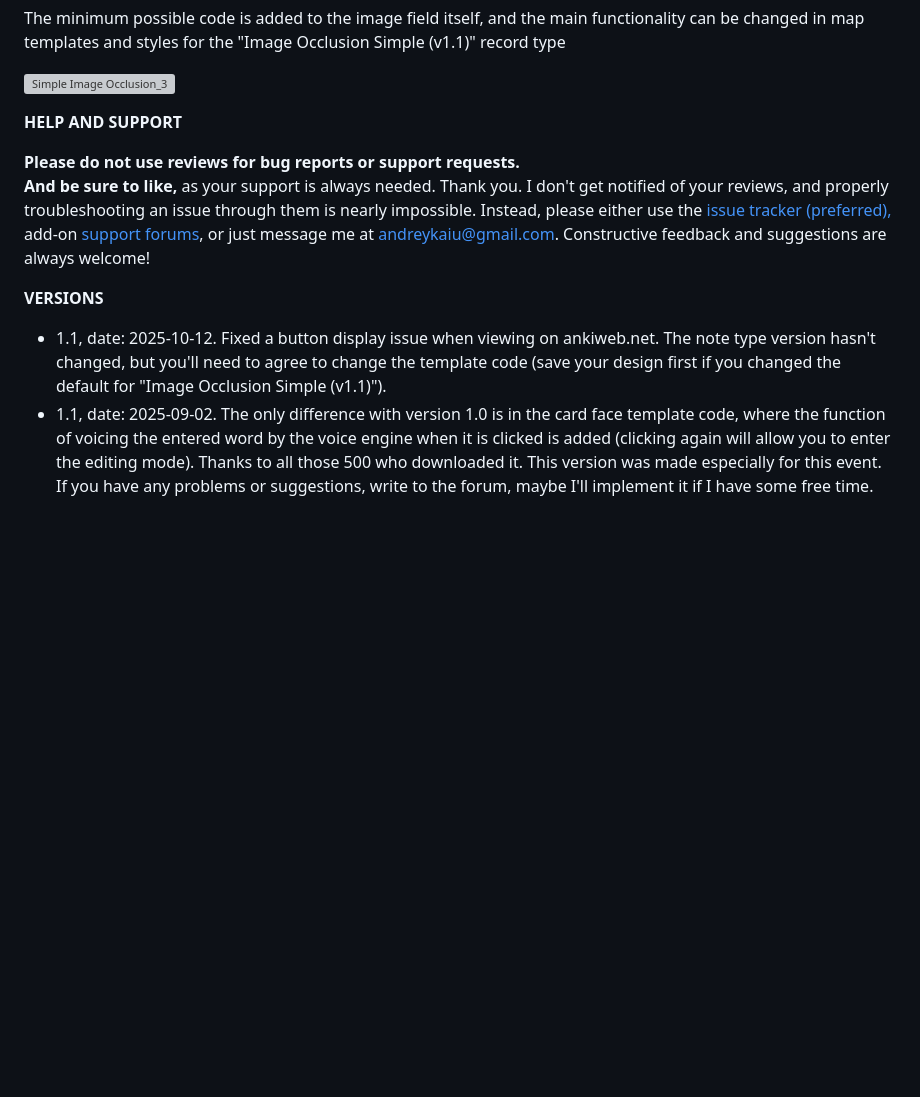
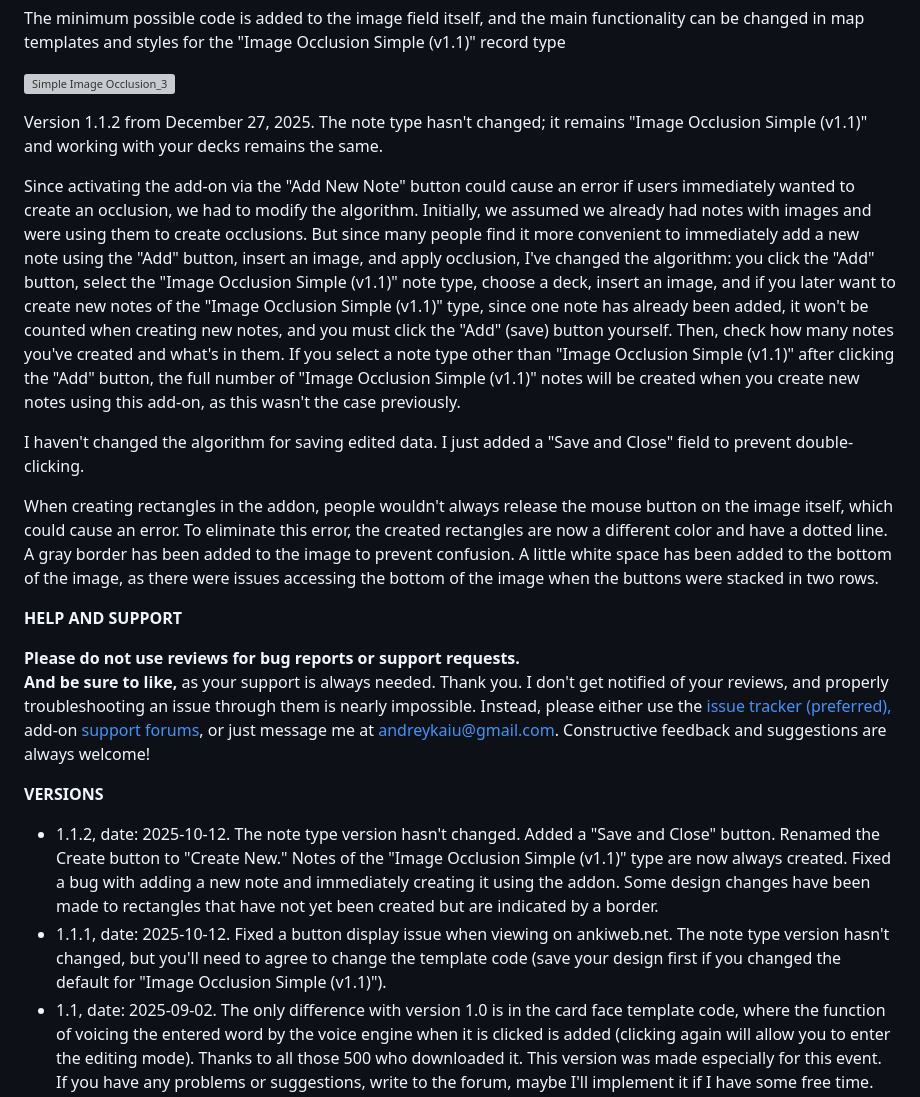
Before and after one commit to AndreyKaiu/Anki_Simple-Image-Occlusion, a Markdown page: README.md, the part around the change printed below. Rendered like a GitHub page; blank space fills up the shorter version; grey boxes are pictures that could not be loaded.

Commit message:
ver 1.1.2
ver 1.1.2

```diff
--- a/README.md
+++ b/README.md
@@ -31,6 +31,13 @@ The minimum possible code is added to the image field itself, and the main funct
 
 ![Simple Image Occlusion_3](https://github.com/user-attachments/assets/18b212c8-eb93-48f5-9bc5-37e2d50796b0)
 
+Version 1.1.2 from December 27, 2025. The note type hasn't changed; it remains "Image Occlusion Simple (v1.1)" and working with your decks remains the same.
+
+Since activating the add-on via the "Add New Note" button could cause an error if users immediately wanted to create an occlusion, we had to modify the algorithm. Initially, we assumed we already had notes with images and were using them to create occlusions. But since many people find it more convenient to immediately add a new note using the "Add" button, insert an image, and apply occlusion, I've changed the algorithm: you click the "Add" button, select the "Image Occlusion Simple (v1.1)" note type, choose a deck, insert an image, and if you later want to create new notes of the "Image Occlusion Simple (v1.1)" type, since one note has already been added, it won't be counted when creating new notes, and you must click the "Add" (save) button yourself. Then, check how many notes you've created and what's in them. If you select a note type other than "Image Occlusion Simple (v1.1)" after clicking the "Add" button, the full number of "Image Occlusion Simple (v1.1)" notes will be created when you create new notes using this add-on, as this wasn't the case previously.
+
+I haven't changed the algorithm for saving edited data. I just added a "Save and Close" field to prevent double-clicking.
+
+When creating rectangles in the addon, people wouldn't always release the mouse button on the image itself, which could cause an error. To eliminate this error, the created rectangles are now a different color and have a dotted line. A gray border has been added to the image to prevent confusion. A little white space has been added to the bottom of the image, as there were issues accessing the bottom of the image when the buttons were stacked in two rows.
 
 **HELP AND SUPPORT**
 
@@ -39,5 +46,6 @@ The minimum possible code is added to the image field itself, and the main funct
 I don't get notified of your reviews, and properly troubleshooting an issue through them is nearly impossible. Instead, please either use the [issue tracker (preferred),](https://github.com/AndreyKaiu/Anki_Simple-Image-Occlusion/issues) add-on [support forums](https://forums.ankiweb.net/t/add-ons-simple-image-occlusion-official-support/60307), or just message me at [andreykaiu@gmail.com.](mailto:andreykaiu@gmail.com) Constructive feedback and suggestions are always welcome!
 
 **VERSIONS**
-- 1.1, date: 2025-10-12. Fixed a button display issue when viewing on ankiweb.net. The note type version hasn't changed, but you'll need to agree to change the template code (save your design first if you changed the default for "Image Occlusion Simple (v1.1)").
+- 1.1.2, date: 2025-10-12. The note type version hasn't changed. Added a "Save and Close" button. Renamed the Create button to "Create New." Notes of the "Image Occlusion Simple (v1.1)" type are now always created. Fixed a bug with adding a new note and immediately creating it using the addon. Some design changes have been made to rectangles that have not yet been created but are indicated by a border.
+- 1.1.1, date: 2025-10-12. Fixed a button display issue when viewing on ankiweb.net. The note type version hasn't changed, but you'll need to agree to change the template code (save your design first if you changed the default for "Image Occlusion Simple (v1.1)").
 - 1.1, date: 2025-09-02. The only difference with version 1.0 is in the card face template code, where the function of voicing the entered word by the voice engine when it is clicked is added (clicking again will allow you to enter the editing mode). Thanks to all those 500 who downloaded it. This version was made especially for this event. If you have any problems or suggestions, write to the forum, maybe I'll implement it if I have some free time.
```
Also changed, not shown: other parts of README.md (+1 -1 lines).
